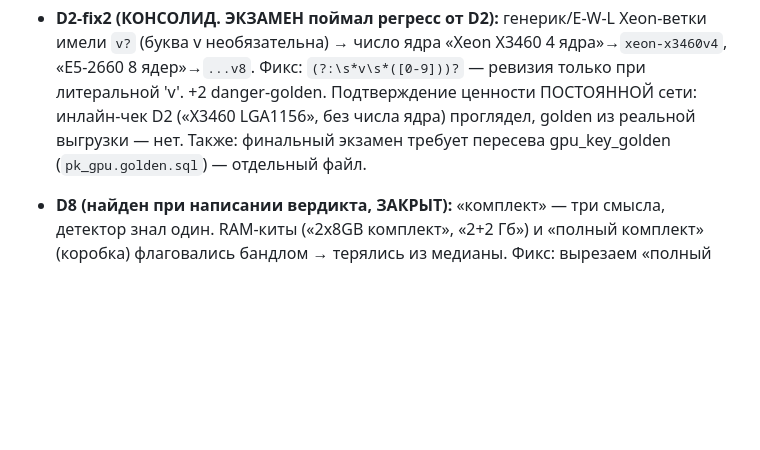
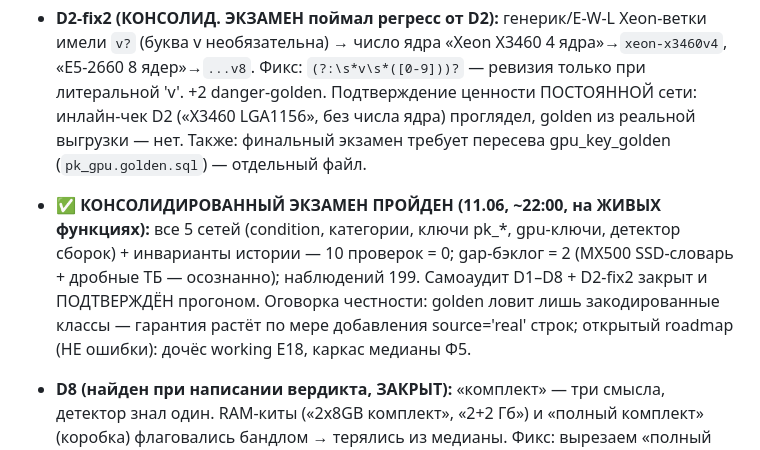
Before and after one commit to resutomaru/-, a Markdown page: audit/README.md, the part around the change. Drawn GitHub-style; blank space fills up the shorter version.

Commit message:
docs(audit): consolidated all-nets exam PASSED on live functions (10x0, gaps=2)
Self-audit D1-D8 + D2-fix2 verified by a single run across all five golden nets
plus history invariants: 10 checks = 0, intentional gap backlog = 2 (MX500
vocab, decimal-TB), 199 price observations. Logged with the honest caveat that
a net only covers its encoded cases — guarantee grows with source='real' rows.
Open roadmap (not errors): working dredge (E18), median scaffold (Ф5).

https://claude.ai/code/session_014GXgGvqTq3sFvvpKYmDkAR

```diff
--- a/audit/README.md
+++ b/audit/README.md
@@ -128,6 +128,11 @@
   `(?:\s*v\s*([0-9]))?` — ревизия только при литеральной 'v'. +2 danger-golden. Подтверждение ценности
   ПОСТОЯННОЙ сети: инлайн-чек D2 («X3460 LGA1156», без числа ядра) проглядел, golden из реальной выгрузки — нет.
   Также: финальный экзамен требует пересева gpu_key_golden (`pk_gpu.golden.sql`) — отдельный файл.
+- **✅ КОНСОЛИДИРОВАННЫЙ ЭКЗАМЕН ПРОЙДЕН (11.06, ~22:00, на ЖИВЫХ функциях):** все 5 сетей (condition,
+  категории, ключи pk_*, gpu-ключи, детектор сборок) + инварианты истории — 10 проверок = 0; gap-бэклог = 2
+  (MX500 SSD-словарь + дробные ТБ — осознанно); наблюдений 199. Самоаудит D1–D8 + D2-fix2 закрыт и
+  ПОДТВЕРЖДЁН прогоном. Оговорка честности: golden ловит лишь закодированные классы — гарантия растёт по мере
+  добавления source='real' строк; открытый roadmap (НЕ ошибки): дочёс working E18, каркас медианы Ф5.
 - **D8 (найден при написании вердикта, ЗАКРЫТ):** «комплект» — три смысла, детектор знал один. RAM-киты
   («2x8GB комплект», «2+2 Гб») и «полный комплект» (коробка) флаговались бандлом → терялись из медианы.
   Фикс: вырезаем «полный комплект»; чистый RAM-кит (без второго класса/'+') не триггерит. +component_golden
```
